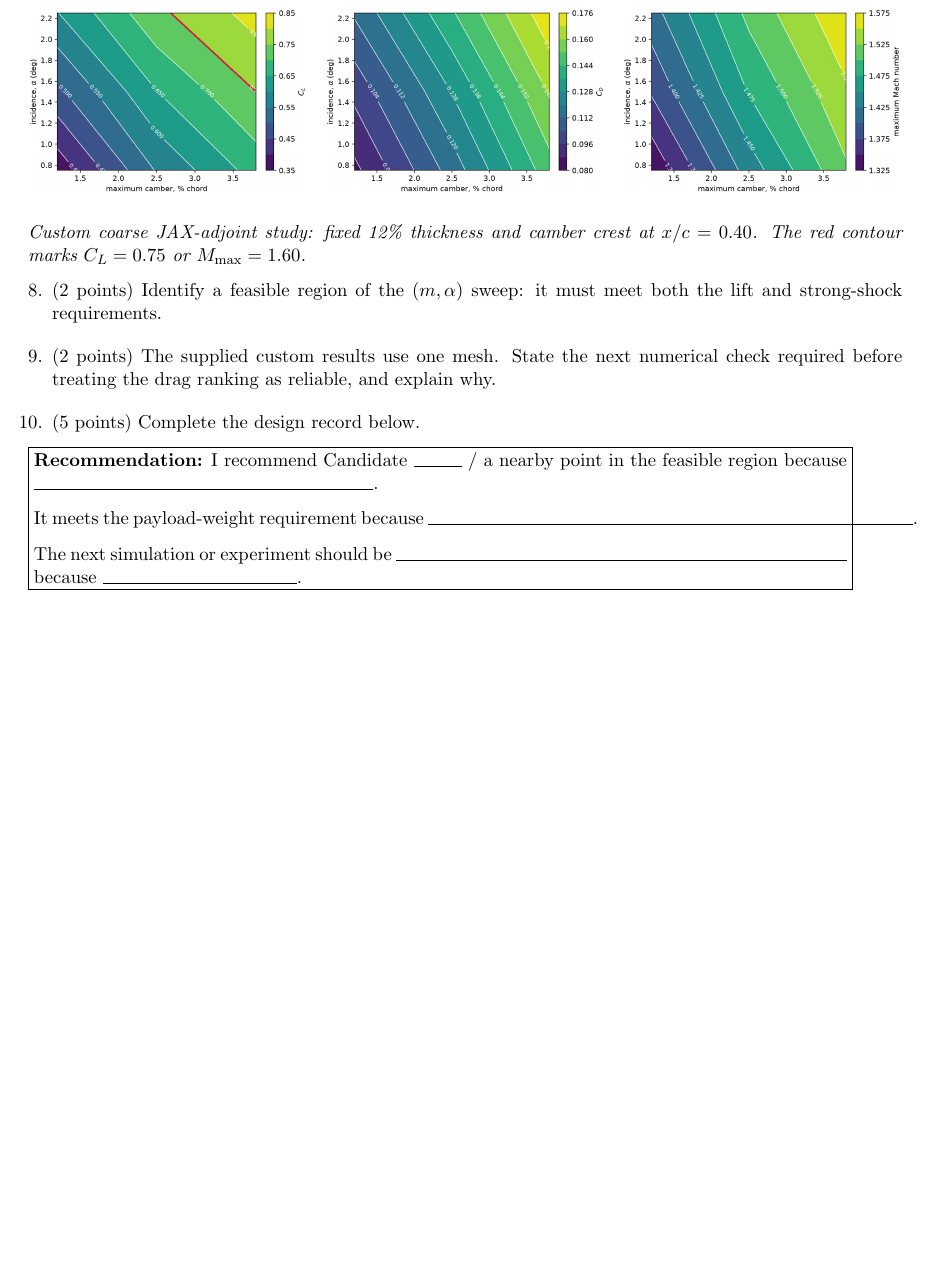
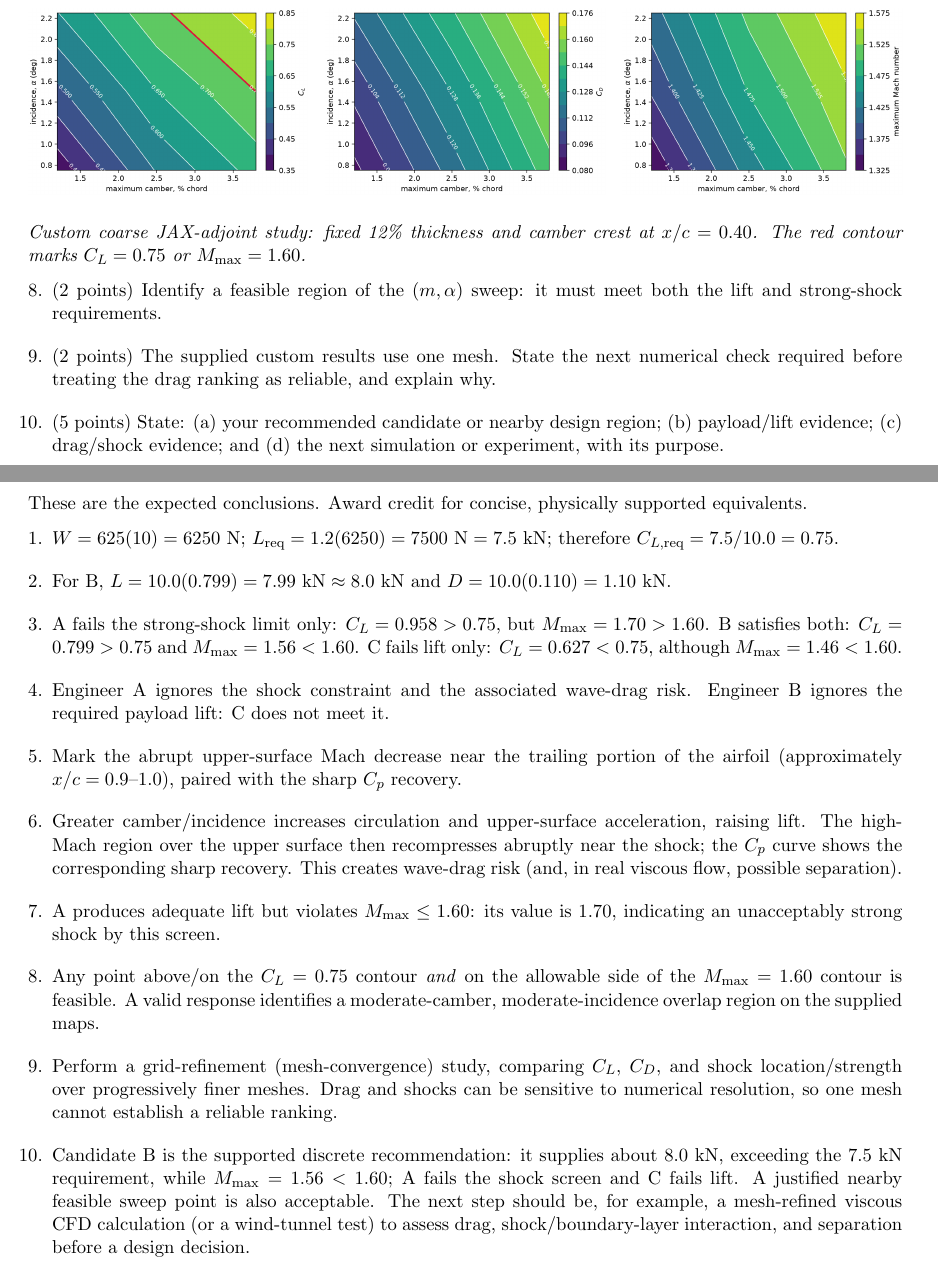
Before and after one commit to mrodrig6/2D_airfoil, a LaTeX document (course/week2_airfoil_practical.tex): part of page 4 of 4 before the commit and two parts of pages 3 and 4 of 4 after it, the two joined at a grey line, cut so that both start at the same text, the shorter picture padded with empty space. Compiled offline with pdfLaTeX.

Commit message:
Streamline practical and append answer key

```diff
--- a/course/week2_airfoil_practical.tex
+++ b/course/week2_airfoil_practical.tex
@@ -92,16 +80,23 @@ C & & & \\
 \begin{enumerate}
 \item[8.] (2 points) Identify a feasible region of the $(m,\alpha)$ sweep: it must meet both the lift and strong-shock requirements.
 \item[9.] (2 points) The supplied custom results use one mesh. State the next numerical check required before treating the drag ranking as reliable, and explain why.
-\item[10.] (5 points) Complete the design record below.
+\item[10.] (5 points) State: (a) your recommended candidate or nearby design region; (b) payload/lift evidence; (c) drag/shock evidence; and (d) the next simulation or experiment, with its purpose.
 \end{enumerate}
 
-\noindent\fbox{\begin{minipage}{.93\linewidth}
-\textbf{Recommendation:} I recommend Candidate \rule{1cm}{0.4pt} / a nearby point in the feasible region because \rule{7cm}{0.4pt}.
+\newpage
+\section*{Answer key (instructor review)}
+\noindent These are the expected conclusions. Award credit for concise, physically supported equivalents.
 
-\vspace{.65em}
-It meets the payload-weight requirement because \rule{10cm}{0.4pt}.
-
-\vspace{.65em}
-The next simulation or experiment should be \rule{9.3cm}{0.4pt} because \rule{4.0cm}{0.4pt}.
-\end{minipage}}
+\begin{enumerate}
+\item[1.] $W=625(10)=6250\ \mathrm{N}$; $L_{\rm req}=1.2(6250)=7500\ \mathrm{N}=7.5\ \mathrm{kN}$; therefore $C_{L,\rm req}=7.5/10.0=0.75$.
+\item[2.] For B, $L=10.0(0.799)=7.99\ \mathrm{kN}\approx8.0\ \mathrm{kN}$ and $D=10.0(0.110)=1.10\ \mathrm{kN}$.
+\item[3.] A fails the strong-shock limit only: $C_L=0.958>0.75$, but $M_{\rm max}=1.70>1.60$. B satisfies both: $C_L=0.799>0.75$ and $M_{\rm max}=1.56<1.60$. C fails lift only: $C_L=0.627<0.75$, although $M_{\rm max}=1.46<1.60$.
+\item[4.] Engineer A ignores the shock constraint and the associated wave-drag risk. Engineer B ignores the required payload lift: C does not meet it.
+\item[5.] Mark the abrupt upper-surface Mach decrease near the trailing portion of the airfoil (approximately $x/c=0.9$--$1.0$), paired with the sharp $C_p$ recovery.
+\item[6.] Greater camber/incidence increases circulation and upper-surface acceleration, raising lift. The high-Mach region over the upper surface then recompresses abruptly near the shock; the $C_p$ curve shows the corresponding sharp recovery. This creates wave-drag risk (and, in real viscous flow, possible separation).
+\item[7.] A produces adequate lift but violates $M_{\rm max}\leq1.60$: its value is 1.70, indicating an unacceptably strong shock by this screen.
+\item[8.] Any point above/on the $C_L=0.75$ contour \emph{and} on the allowable side of the $M_{\rm max}=1.60$ contour is feasible. A valid response identifies a moderate-camber, moderate-incidence overlap region on the supplied maps.
+\item[9.] Perform a grid-refinement (mesh-convergence) study, comparing $C_L$, $C_D$, and shock location/strength over progressively finer meshes. Drag and shocks can be sensitive to numerical resolution, so one mesh cannot establish a reliable ranking.
+\item[10.] Candidate B is the supported discrete recommendation: it supplies about $8.0\ \mathrm{kN}$, exceeding the $7.5\ \mathrm{kN}$ requirement, while $M_{\rm max}=1.56<1.60$; A fails the shock screen and C fails lift. A justified nearby feasible sweep point is also acceptable. The next step should be, for example, a mesh-refined viscous CFD calculation (or a wind-tunnel test) to assess drag, shock/boundary-layer interaction, and separation before a design decision.
+\end{enumerate}
 \end{document}
```
Also changed, not shown: course/week2_airfoil_practical.tex (18 more changed lines).
